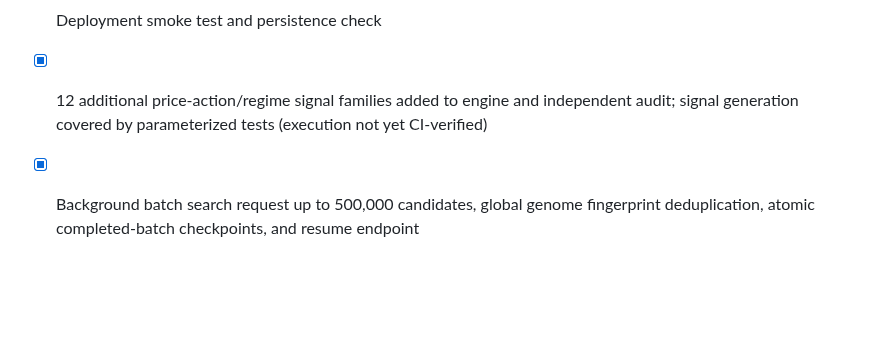
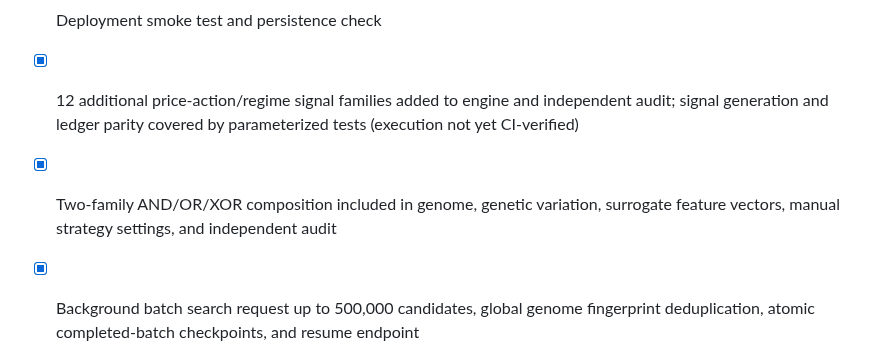
Before and after one commit to abkcex-lgtm/Strategy-foundry, a Markdown page: app/ACCEPTANCE_GATES.md, the part around the change. GitHub-like rendering; blank space fills up the shorter version.

Commit message:
Track composition implementation and outstanding production validation

```diff
--- a/app/ACCEPTANCE_GATES.md
+++ b/app/ACCEPTANCE_GATES.md
@@ -37,6 +37,7 @@ A checked box means implementation exists; it does not establish profitability o
 - [ ] Standalone export replay run on exact source CSV and ledger equality verified
 - [ ] Deployment smoke test and persistence check
 
-- [x] 12 additional price-action/regime signal families added to engine and independent audit; signal generation covered by parameterized tests (execution not yet CI-verified)
+- [x] 12 additional price-action/regime signal families added to engine and independent audit; signal generation and ledger parity covered by parameterized tests (execution not yet CI-verified)
+- [x] Two-family AND/OR/XOR composition included in genome, genetic variation, surrogate feature vectors, manual strategy settings, and independent audit
 - [x] Background batch search request up to 500,000 candidates, global genome fingerprint deduplication, atomic completed-batch checkpoints, and resume endpoint
 - [ ] Run and measure a full 500,000-candidate search on production-sized data; verify wall time, memory, disk, cancellation behavior, and complete all-pass/near-miss aggregation
```
